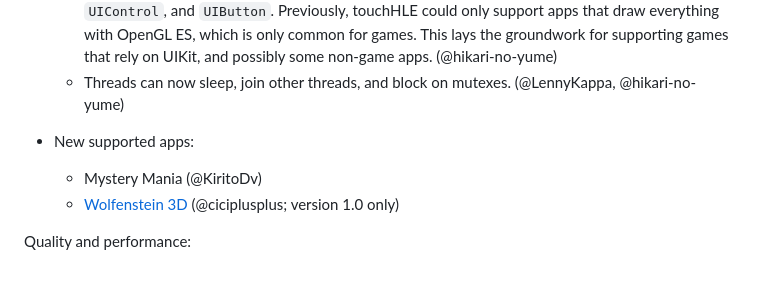
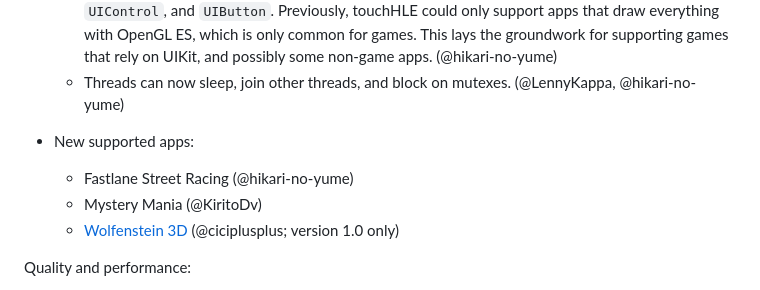
Before and after one commit to touchHLE/touchHLE, a Markdown page: CHANGELOG.md, the part around the change. GitHub-like rendering.

```diff
--- a/CHANGELOG.md
+++ b/CHANGELOG.md
@@ -24,6 +24,7 @@ Compatibility:
   - Threads can now sleep, join other threads, and block on mutexes. (@LennyKappa, @hikari-no-yume)
 
 - New supported apps:
+  - Fastlane Street Racing (@hikari-no-yume)
   - Mystery Mania (@KiritoDv)
   - [Wolfenstein 3D](https://www.youtube.com/watch?v=omViNgUqF8c) (@ciciplusplus; version 1.0 only)
 
```
Also changed, not shown: APP_SUPPORT.md (+16 -1 lines).
